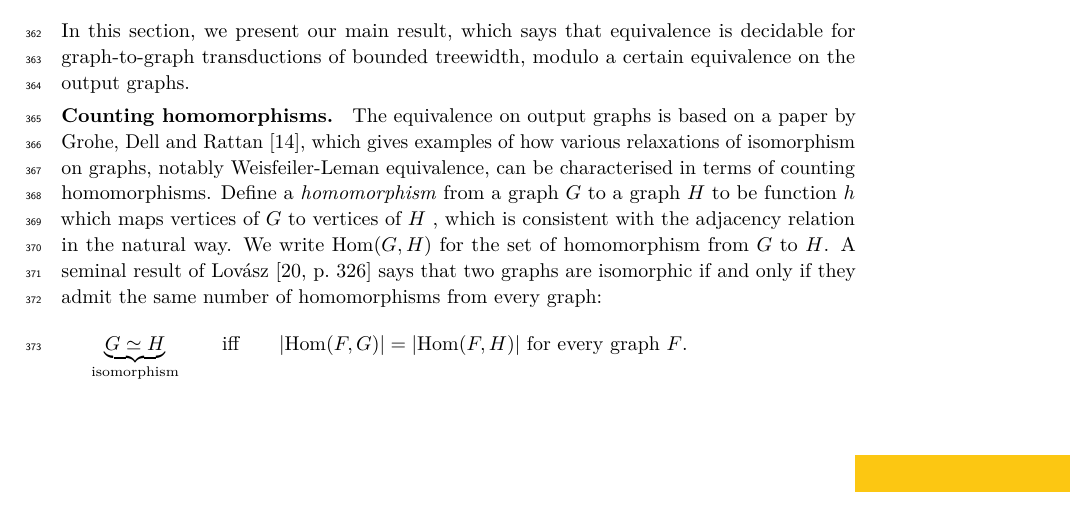
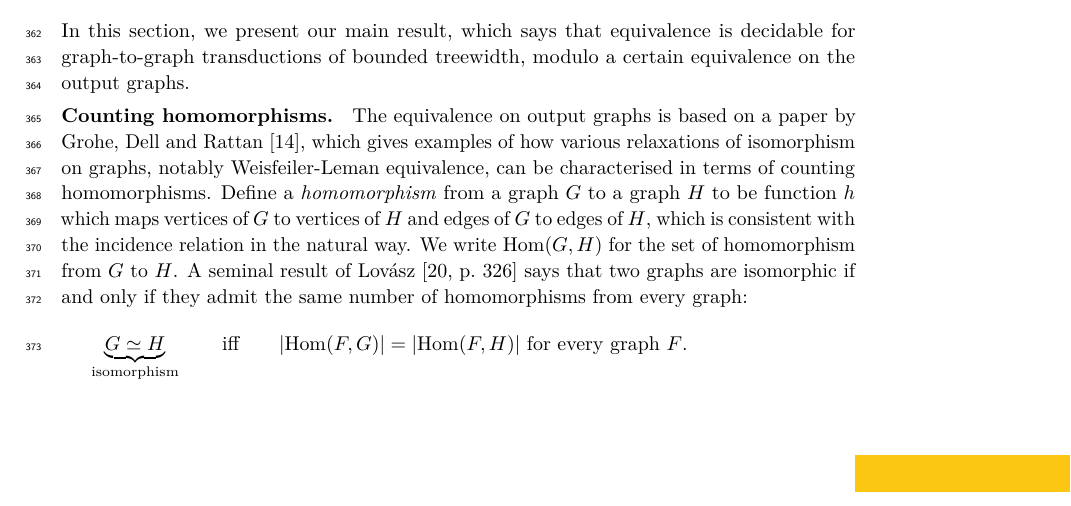
Before and after one commit to jschmudemimuw/publikacja-Mikolaj-Janusz-Wielomiany_Grafowe, a LaTeX paper (mfcs/main.tex, which reads mfcs/grohe-equivalence.tex): part of page 9 of 20, cut so that both start at the same text. Compiled offline with pdfLaTeX.

Commit message:
Revert "homomorfizm"
This reverts commit afd2391bf3c45c74b1d8e10011f1af9478f1c4d9.

```diff
--- a/mfcs/grohe-equivalence.tex
+++ b/mfcs/grohe-equivalence.tex
@@ -3,12 +3,7 @@
 In this section, we present our main result, which says  that equivalence is decidable for graph-to-graph transductions of bounded treewidth, modulo a certain equivalence on the output graphs.
 
 \smallparagraph{Counting homomorphisms} The equivalence on output graphs is based on a paper by Grohe, Dell and Rattan~\cite{groheDellRattan2018}, which gives examples of how various relaxations of isomorphism on graphs, notably Weisfeiler-Leman equivalence, can be characterised in terms of counting homomorphisms.
-Define a \emph{homomorphism} from a graph $G$ to a graph $H$ to be function $h$ which maps vertices of $G$ to vertices of $H$
-% and edges of $G$ to edges of $H$
-, which is consistent with the
-%incidence
-adjacency
-relation in the natural way. We write $\homset(G,H)$ for the set of homomorphism from $G$ to $H$. A seminal result of  Lov\'asz~\cite[p.~326]{lovasz1967operations} says that two graphs are isomorphic if and only if they admit the same number of homomorphisms from every graph:
+Define a \emph{homomorphism} from a graph $G$ to a graph $H$ to be  function $h$ which maps vertices  of $G$ to vertices of $H$ and edges of $G$ to edges of $H$, which is consistent with the incidence relation in the natural way. We write $\homset(G,H)$ for the set of homomorphism from $G$ to $H$. A seminal result of  Lov\'asz~\cite[p.~326]{lovasz1967operations} says that two graphs are isomorphic if and only if they admit the same number of homomorphisms from every graph:
 \begin{align*}
 \underbrace{G \simeq H}_{\text{isomorphism}} \qquad \text{iff} \qquad  |\homset(F,G)|=|\homset(F,H)| \ \text{for every graph $F$.}
 \end{align*}
```
